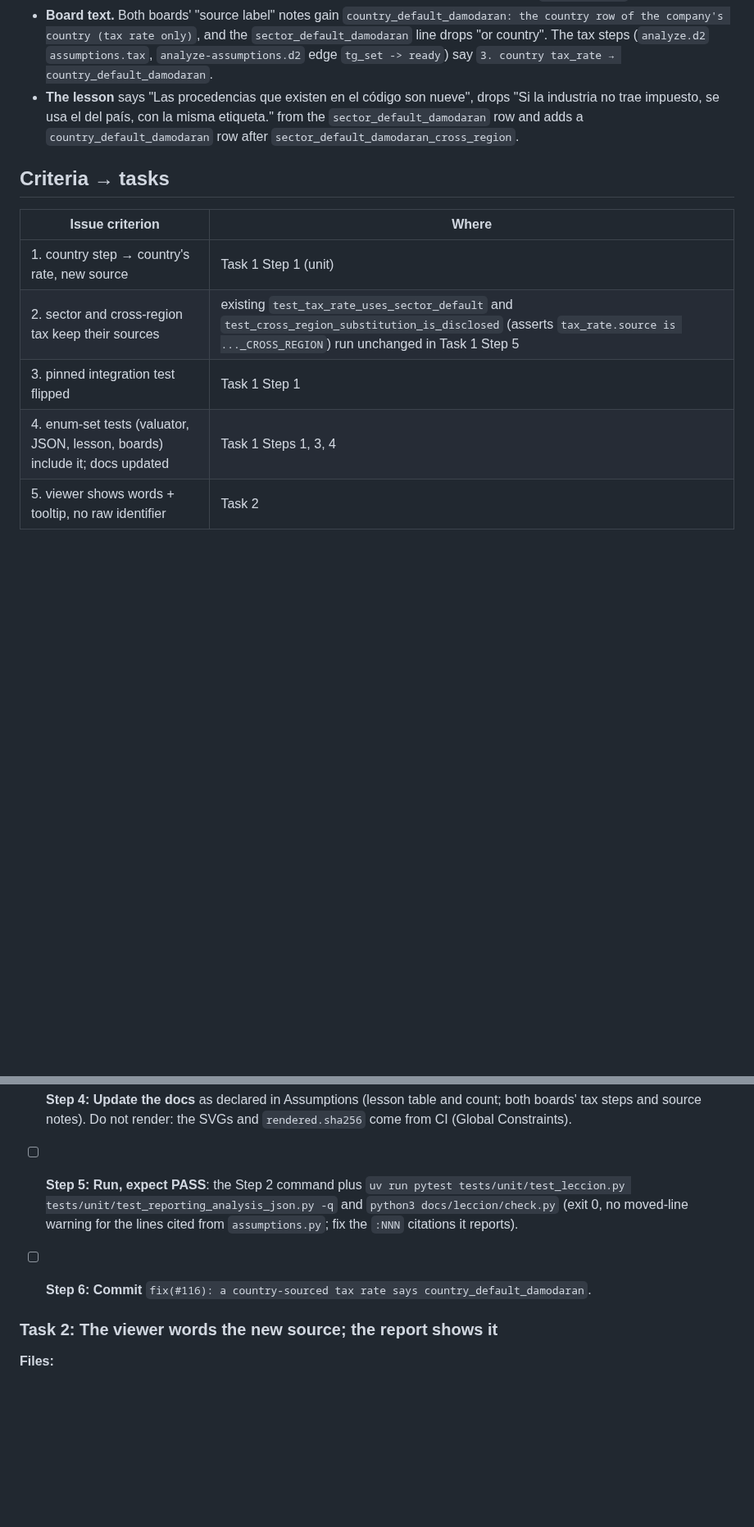
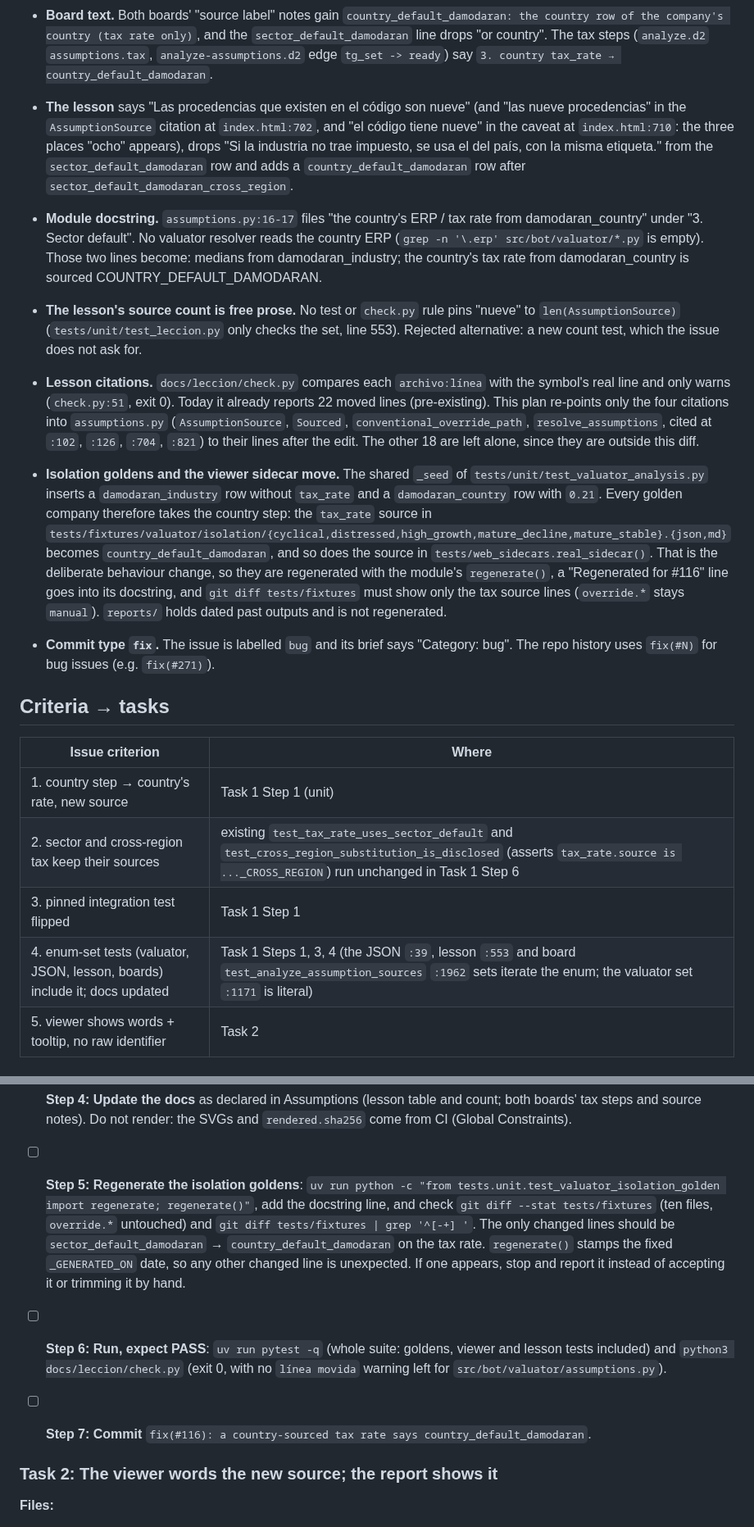
Before and after one commit to nicolas-ricc/damodaran, a Markdown page: docs/plans/2026-11-08-116-country-tax-source.md, 2 parts joined by grey strips. Shown at 82% size. Drawn GitHub-style; blank space fills up the shorter version.

Commit message:
plan(#116): revise after grilling
Co-Authored-By: Claude Opus 5.5 <noreply@anthropic.com>

```diff
--- a/docs/plans/2026-11-08-116-country-tax-source.md
+++ b/docs/plans/2026-11-08-116-country-tax-source.md
@@ -26,16 +26,22 @@
 - **The viewer's "N of M are sector defaults" count** (`bot.web.views._defaulted`, compares to `"sector_default_damodaran"`) stops counting a country-sourced tax rate. That is the correct reading (it is not a sector default) and matches how cross-region rows are already treated. No change to `_defaulted`.
 - **`docs/plano/part-data.js`** (its origins list already lacks `story_pattern` and `story`, a gap recorded on `analyze.d2` as `plano_sources`) and the design spec §7.3 list (already stale: it still names `analyst_consensus`) are not edited: the issue names the viewer glossary, the report, the lesson and the pipeline boards. The `plano_sources` gap stays as it is.
 - **Board text.** Both boards' "source label" notes gain `country_default_damodaran: the country row of the company's country (tax rate only)`, and the `sector_default_damodaran` line drops "or country". The tax steps (`analyze.d2` `assumptions.tax`, `analyze-assumptions.d2` edge `tg_set -> ready`) say `3. country tax_rate → country_default_damodaran`.
-- **The lesson** says "Las procedencias que existen en el código son nueve", drops "Si la industria no trae impuesto, se usa el del país, con la misma etiqueta." from the `sector_default_damodaran` row and adds a `country_default_damodaran` row after `sector_default_damodaran_cross_region`.
+- **The lesson** says "Las procedencias que existen en el código son nueve" (and "las nueve procedencias" in the `AssumptionSource` citation at `index.html:702`, and "el código tiene nueve" in the caveat at `index.html:710`: the three places "ocho" appears), drops "Si la industria no trae impuesto, se usa el del país, con la misma etiqueta." from the `sector_default_damodaran` row and adds a `country_default_damodaran` row after `sector_default_damodaran_cross_region`.
+
+- **Module docstring.** `assumptions.py:16-17` files "the country's ERP / tax rate from damodaran_country" under "3. Sector default". No valuator resolver reads the country ERP (`grep -n '\.erp' src/bot/valuator/*.py` is empty). Those two lines become: medians from damodaran_industry; the country's tax rate from damodaran_country is sourced COUNTRY_DEFAULT_DAMODARAN.
+- **The lesson's source count is free prose.** No test or `check.py` rule pins "nueve" to `len(AssumptionSource)` (`tests/unit/test_leccion.py` only checks the set, line 553). Rejected alternative: a new count test, which the issue does not ask for.
+- **Lesson citations.** `docs/leccion/check.py` compares each `archivo:línea` with the symbol's real line and only warns (`check.py:51`, exit 0). Today it already reports 22 moved lines (pre-existing). This plan re-points only the four citations into `assumptions.py` (`AssumptionSource`, `Sourced`, `conventional_override_path`, `resolve_assumptions`, cited at `:102`, `:126`, `:704`, `:821`) to their lines after the edit. The other 18 are left alone, since they are outside this diff.
+- **Isolation goldens and the viewer sidecar move.** The shared `_seed` of `tests/unit/test_valuator_analysis.py` inserts a `damodaran_industry` row without `tax_rate` and a `damodaran_country` row with `0.21`. Every golden company therefore takes the country step: the `tax_rate` source in `tests/fixtures/valuator/isolation/{cyclical,distressed,high_growth,mature_decline,mature_stable}.{json,md}` becomes `country_default_damodaran`, and so does the source in `tests/web_sidecars.real_sidecar()`. That is the deliberate behaviour change, so they are regenerated with the module's `regenerate()`, a "Regenerated for #116" line goes into its docstring, and `git diff tests/fixtures` must show only the tax source lines (`override.*` stays `manual`). `reports/` holds dated past outputs and is not regenerated.
+- **Commit type `fix`.** The issue is labelled `bug` and its brief says "Category: bug". The repo history uses `fix(#N)` for bug issues (e.g. `fix(#271)`).
 
 ## Criteria → tasks
 
 | Issue criterion | Where |
 |---|---|
 | 1. country step → country's rate, new source | Task 1 Step 1 (unit) |
-| 2. sector and cross-region tax keep their sources | existing `test_tax_rate_uses_sector_default` and `test_cross_region_substitution_is_disclosed` (asserts `tax_rate.source is ..._CROSS_REGION`) run unchanged in Task 1 Step 5 |
+| 2. sector and cross-region tax keep their sources | existing `test_tax_rate_uses_sector_default` and `test_cross_region_substitution_is_disclosed` (asserts `tax_rate.source is ..._CROSS_REGION`) run unchanged in Task 1 Step 6 |
 | 3. pinned integration test flipped | Task 1 Step 1 |
-| 4. enum-set tests (valuator, JSON, lesson, boards) include it; docs updated | Task 1 Steps 1, 3, 4 |
+| 4. enum-set tests (valuator, JSON, lesson, boards) include it; docs updated | Task 1 Steps 1, 3, 4 (the JSON `:39`, lesson `:553` and board `test_analyze_assumption_sources` `:1962` sets iterate the enum; the valuator set `:1171` is literal) |
 | 5. viewer shows words + tooltip, no raw identifier | Task 2 |
 
 ## Review Focus
@@ -90,9 +101,11 @@ Add `"country_default_damodaran"` to the expected set in the enum-set test (line
 
 - [ ] **Step 4: Update the docs** as declared in Assumptions (lesson table and count; both boards' tax steps and source notes). Do not render: the SVGs and `rendered.sha256` come from CI (Global Constraints).
 
-- [ ] **Step 5: Run, expect PASS**: the Step 2 command plus `uv run pytest tests/unit/test_leccion.py tests/unit/test_reporting_analysis_json.py -q` and `python3 docs/leccion/check.py` (exit 0, no moved-line warning for the lines cited from `assumptions.py`; fix the `:NNN` citations it reports).
+- [ ] **Step 5: Regenerate the isolation goldens**: `uv run python -c "from tests.unit.test_valuator_isolation_golden import regenerate; regenerate()"`, add the docstring line, and check `git diff --stat tests/fixtures` (ten files, `override.*` untouched) and `git diff tests/fixtures | grep '^[-+] '`. The only changed lines should be `sector_default_damodaran` → `country_default_damodaran` on the tax rate. `regenerate()` stamps the fixed `_GENERATED_ON` date, so any other changed line is unexpected. If one appears, stop and report it instead of accepting it or trimming it by hand.
 
-- [ ] **Step 6: Commit** `fix(#116): a country-sourced tax rate says country_default_damodaran`.
+- [ ] **Step 6: Run, expect PASS**: `uv run pytest -q` (whole suite: goldens, viewer and lesson tests included) and `python3 docs/leccion/check.py` (exit 0, with no `línea movida` warning left for `src/bot/valuator/assumptions.py`).
+
+- [ ] **Step 7: Commit** `fix(#116): a country-sourced tax rate says country_default_damodaran`.
 
 ### Task 2: The viewer words the new source; the report shows it
 
```
Also changed, not shown: other parts of docs/plans/2026-11-08-116-country-tax-source.md (+20 -3 lines).
